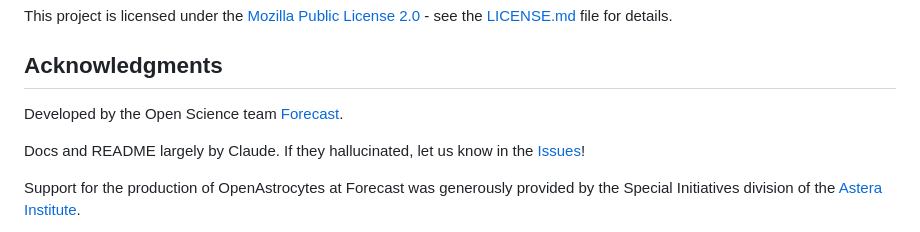
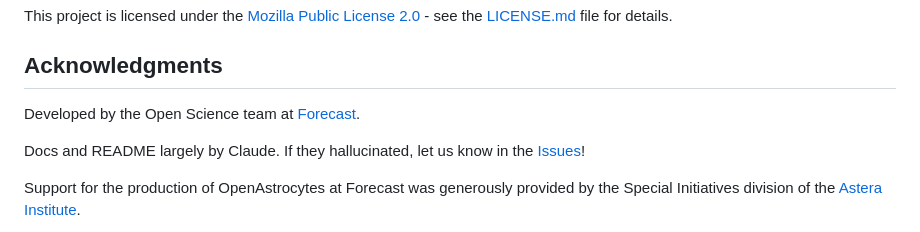
Before and after one commit to forecast-bio/open-astrocytes, a Markdown page: README.md, the part around the change. Rendered like a GitHub page.

Commit message:
quick typo fix

```diff
--- a/README.md
+++ b/README.md
@@ -271,7 +271,7 @@ This project is licensed under the [Mozilla Public License 2.0](LICENSE.md) - se
 
 ## Acknowledgments
 
-Developed by the Open Science team [Forecast](https://forecast.bio/research/).
+Developed by the Open Science team at [Forecast](https://forecast.bio/research/).
 
 Docs and README largely by Claude. If they hallucinated, let us know in the [Issues](https://github.com/forecast-bio/open-astrocytes/issues/)!
 
```
